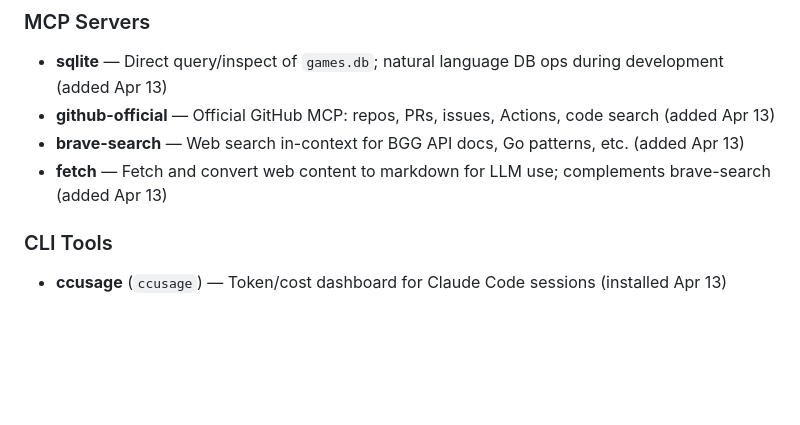
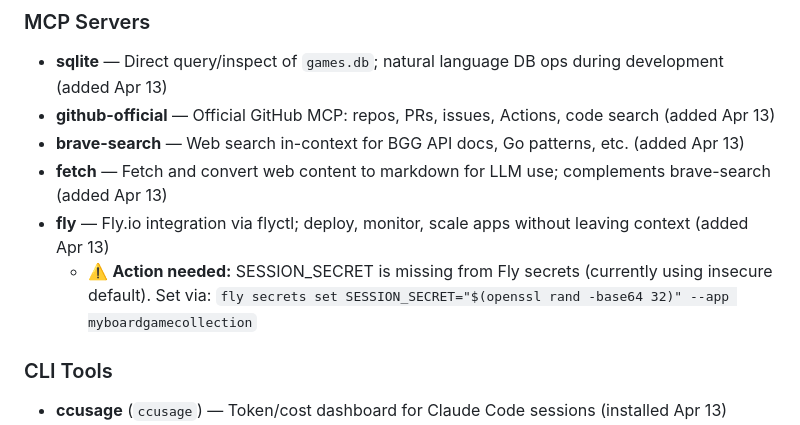
Before and after one commit to LuisMedinaG/myboardgamecollection, a Markdown page: CLAUDE.md, the part around the change. Rendered like a GitHub page; blank space fills up the shorter version.

```diff
--- a/CLAUDE.md
+++ b/CLAUDE.md
@@ -90,6 +90,8 @@ Enforced by GitHub rulesets. Never use admin bypass for normal flow.
 - **github-official** — Official GitHub MCP: repos, PRs, issues, Actions, code search (added Apr 13)
 - **brave-search** — Web search in-context for BGG API docs, Go patterns, etc. (added Apr 13)
 - **fetch** — Fetch and convert web content to markdown for LLM use; complements brave-search (added Apr 13)
+- **fly** — Fly.io integration via flyctl; deploy, monitor, scale apps without leaving context (added Apr 13)
+  - ⚠️ **Action needed:** SESSION_SECRET is missing from Fly secrets (currently using insecure default). Set via: `fly secrets set SESSION_SECRET="$(openssl rand -base64 32)" --app myboardgamecollection`
 
 ### CLI Tools
 
```
Also changed, not shown: agent.md (+1 -1 lines).
